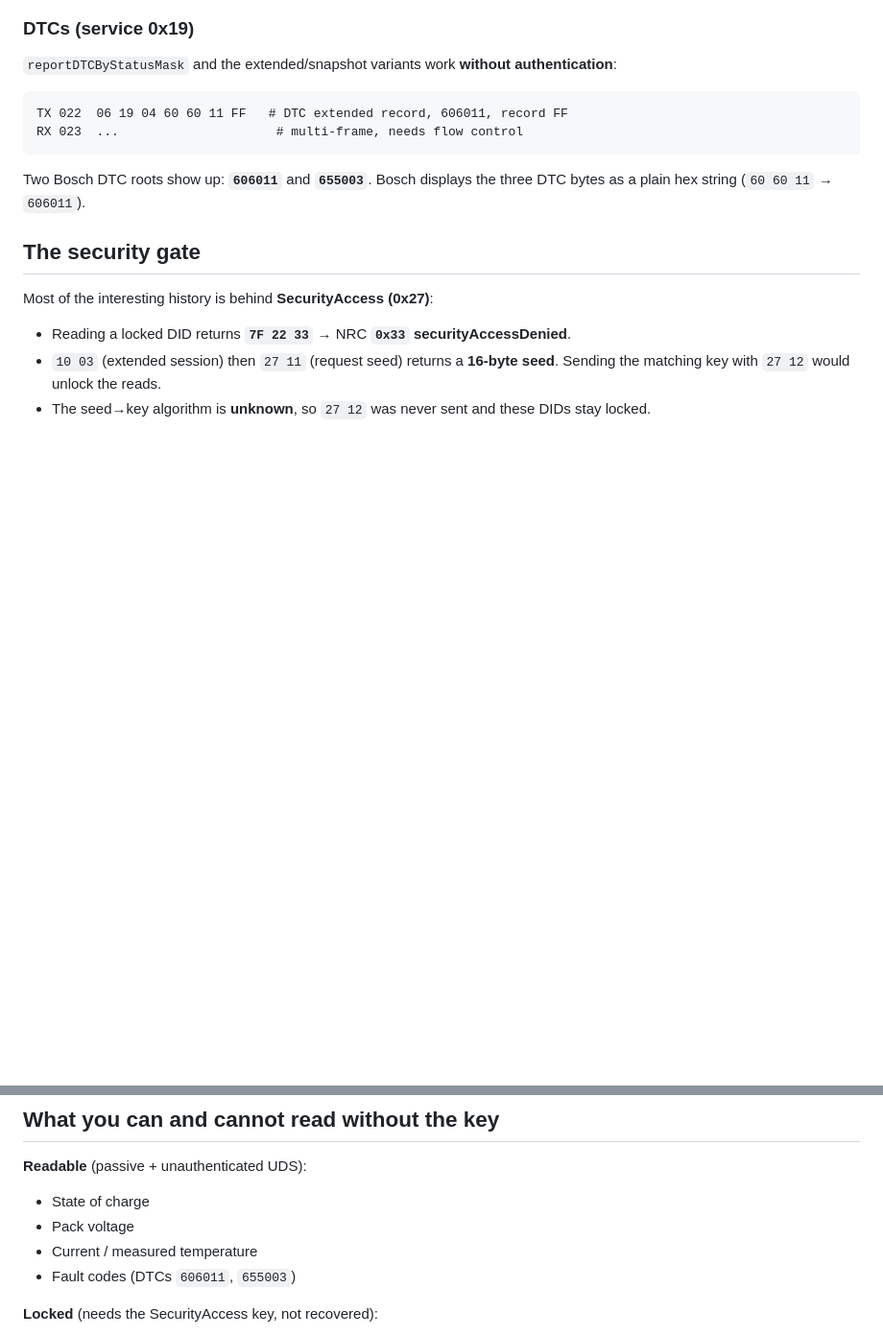
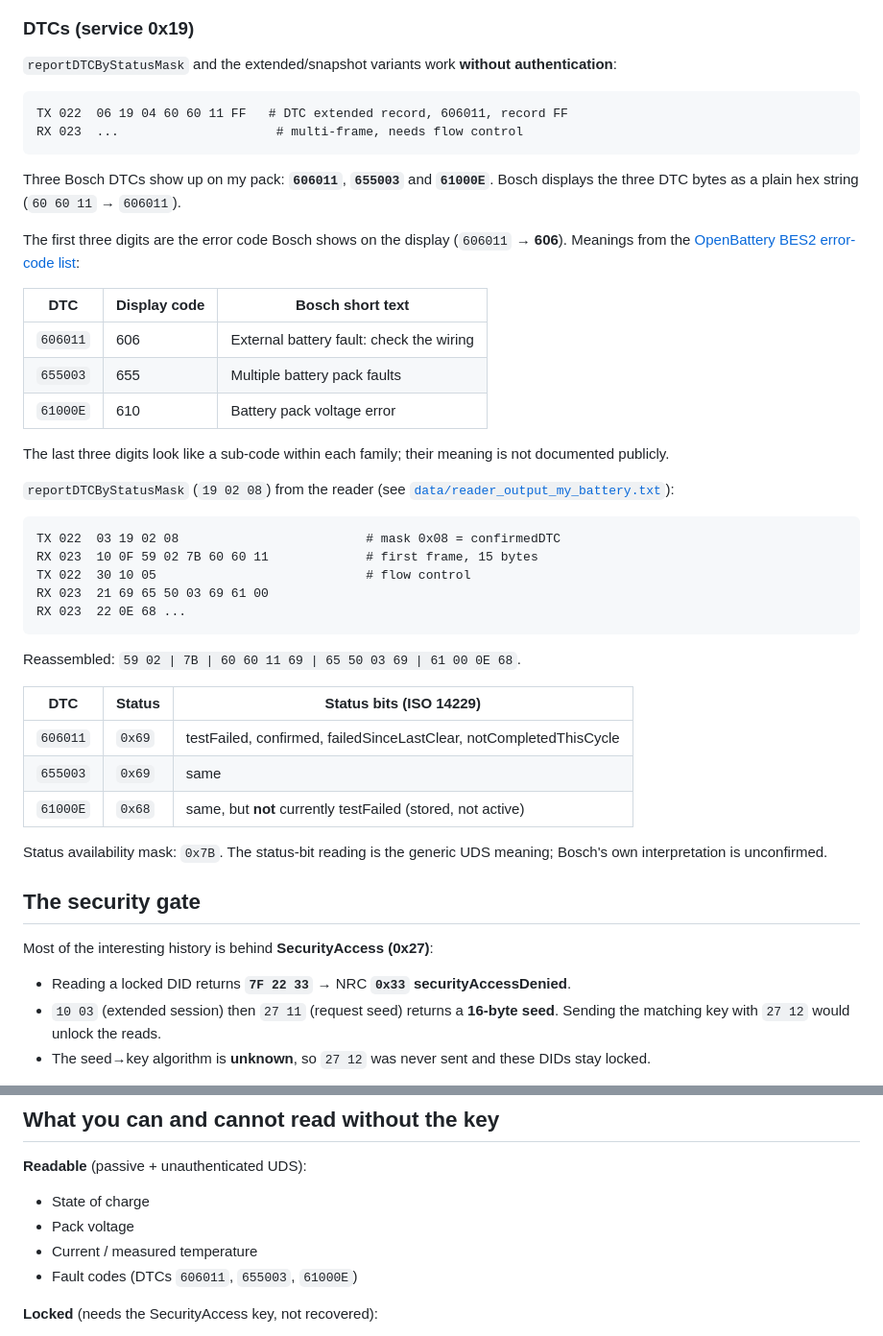
Before and after one commit to br-g/bosch-powerpack-diag, a Markdown page: docs/protocol.md, 2 parts joined by grey strips. Shown at 96% size. Rendered like a GitHub page; blank space fills up the shorter version.

````diff
--- a/docs/protocol.md
+++ b/docs/protocol.md
@@ -77,8 +77,44 @@ TX 022  06 19 04 60 60 11 FF   # DTC extended record, 606011, record FF
 RX 023  ...                     # multi-frame, needs flow control
 ```
 
-Two Bosch DTC roots show up: **`606011`** and **`655003`**. Bosch displays the
-three DTC bytes as a plain hex string (`60 60 11` → `606011`).
+Three Bosch DTCs show up on my pack: **`606011`**, **`655003`** and
+**`61000E`**. Bosch displays the three DTC bytes as a plain hex string
+(`60 60 11` → `606011`).
+
+The first three digits are the error code Bosch shows on the display (`606011`
+→ **606**). Meanings from the
+[OpenBattery BES2 error-code list](https://open-battery.org/docs/bosch/powerpack-bes2/error-codes/):
+
+| DTC | Display code | Bosch short text |
+|-----|--------------|------------------|
+| `606011` | 606 | External battery fault: check the wiring |
+| `655003` | 655 | Multiple battery pack faults |
+| `61000E` | 610 | Battery pack voltage error |
+
+The last three digits look like a sub-code within each family; their meaning
+is not documented publicly.
+
+`reportDTCByStatusMask` (`19 02 08`) from the reader
+(see [`data/reader_output_my_battery.txt`](../data/reader_output_my_battery.txt)):
+
+```
+TX 022  03 19 02 08                         # mask 0x08 = confirmedDTC
+RX 023  10 0F 59 02 7B 60 60 11             # first frame, 15 bytes
+TX 022  30 10 05                            # flow control
+RX 023  21 69 65 50 03 69 61 00
+RX 023  22 0E 68 ...
+```
+
+Reassembled: `59 02 | 7B | 60 60 11 69 | 65 50 03 69 | 61 00 0E 68`.
+
+| DTC | Status | Status bits (ISO 14229) |
+|-----|--------|-------------------------|
+| `606011` | `0x69` | testFailed, confirmed, failedSinceLastClear, notCompletedThisCycle |
+| `655003` | `0x69` | same |
+| `61000E` | `0x68` | same, but **not** currently testFailed (stored, not active) |
+
+Status availability mask: `0x7B`. The status-bit reading is the generic UDS
+meaning; Bosch's own interpretation is unconfirmed.
 
 ## The security gate
 
@@ -104,7 +140,7 @@ NRC quick reference seen in captures:
 - State of charge
 - Pack voltage
 - Current / measured temperature
-- Fault codes (DTCs `606011`, `655003`)
+- Fault codes (DTCs `606011`, `655003`, `61000E`)
 
 **Locked** (needs the SecurityAccess key, not recovered):
 
````
Also changed, not shown: README.md (+45 -4 lines), firmware/reader/README.md (+4 -4 lines), docs/images/feather_wiring.jpg (added), docs/images/setup_battery.jpg (added), docs/images/setup_cable.jpg (added), docs/images/setup_overview.jpg (added), 3 other files.
